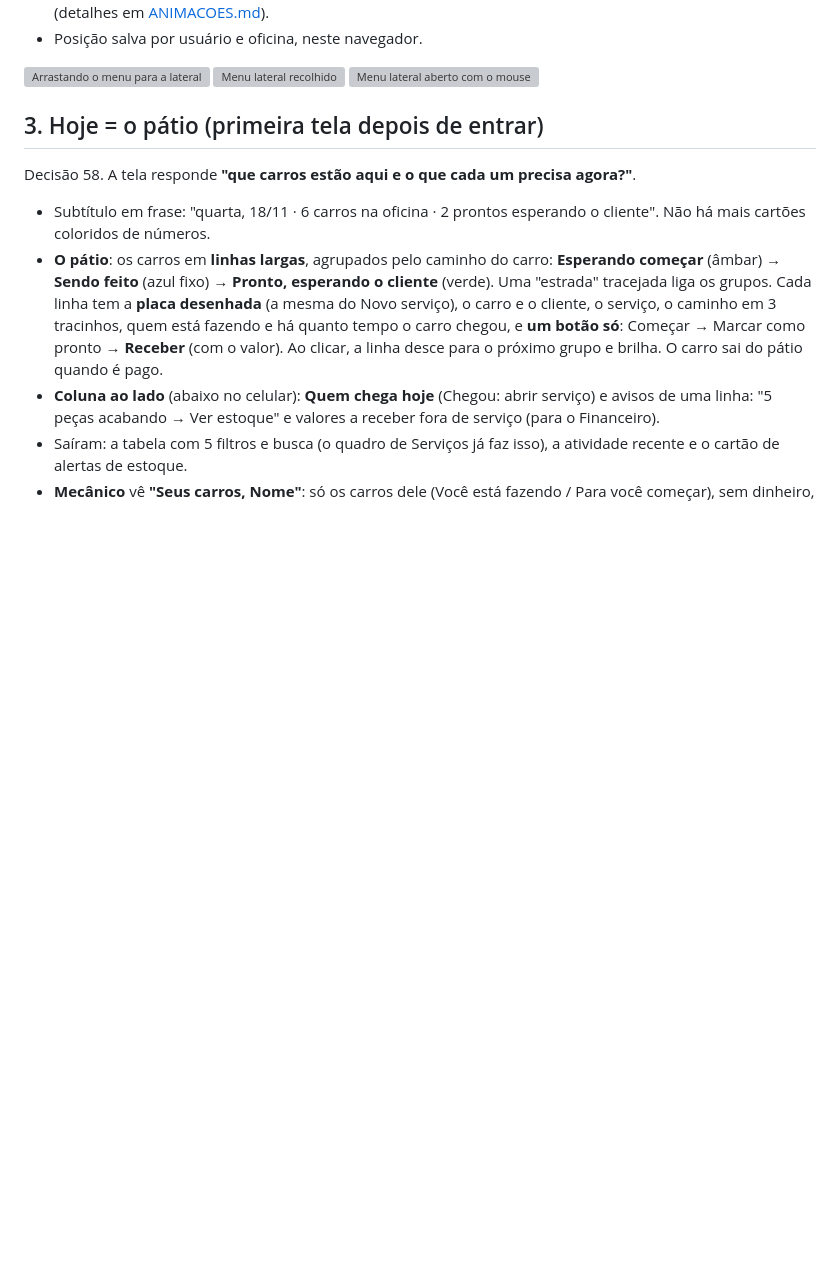
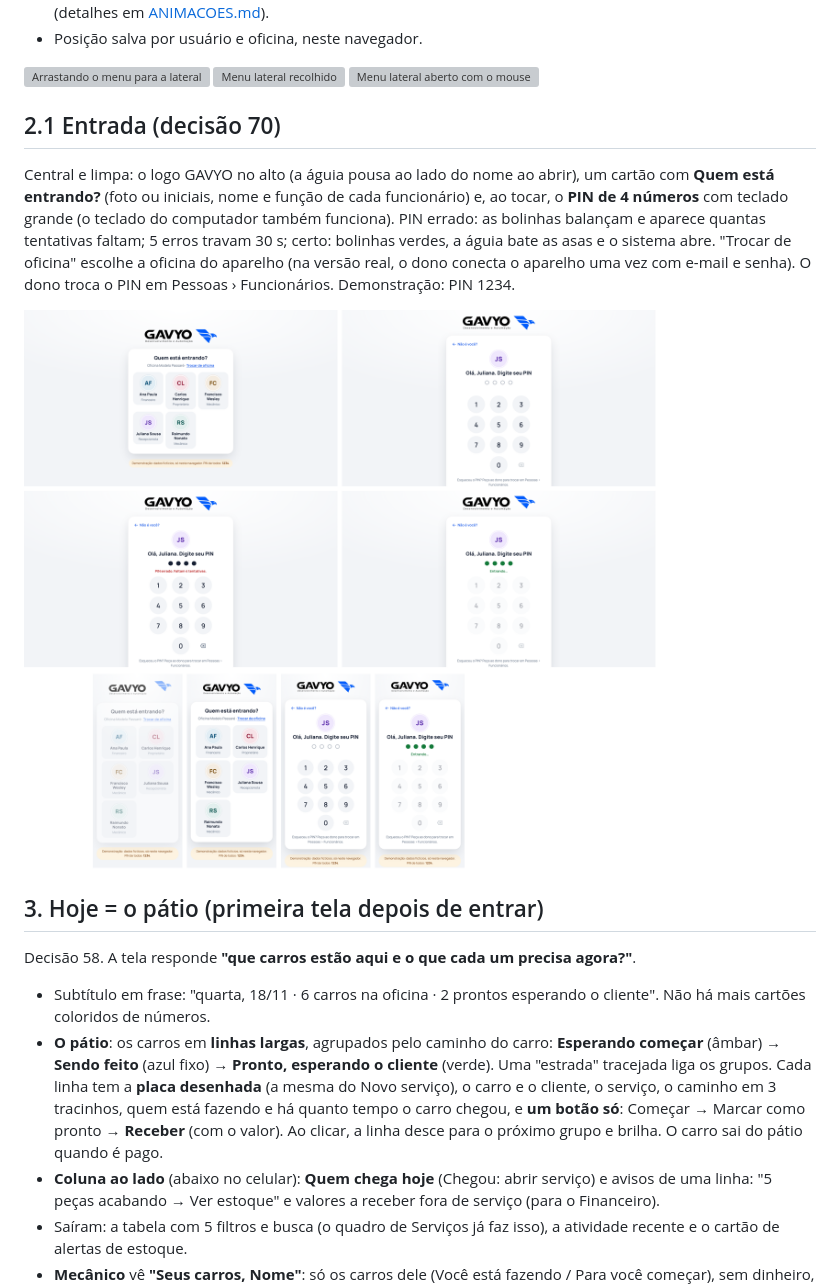
Before and after one commit to GAVVYO/sistema-precos, a Markdown page: docs/INTERFACE.md, the part around the change. Drawn GitHub-style; pictures changed too: docs/imagens/interface/entrada-pin.png (added); blank space fills up the shorter version; grey boxes are pictures that could not be loaded.

```diff
--- a/docs/INTERFACE.md
+++ b/docs/INTERFACE.md
@@ -38,6 +38,12 @@ Termos usados na tela (decisão 37): **Serviço** (nunca "OS"), "Serviço nº 11
 ![Arrastando o menu para a lateral](imagens/interface/menu-arrastar.png)
 ![Menu lateral recolhido](imagens/interface/menu-lateral.png)
 ![Menu lateral aberto com o mouse](imagens/interface/menu-lateral-aberto.png)
+
+## 2.1 Entrada (decisão 70)
+
+Central e limpa: o logo GAVYO no alto (a águia pousa ao lado do nome ao abrir), um cartão com **Quem está entrando?** (foto ou iniciais, nome e função de cada funcionário) e, ao tocar, o **PIN de 4 números** com teclado grande (o teclado do computador também funciona). PIN errado: as bolinhas balançam e aparece quantas tentativas faltam; 5 erros travam 30 s; certo: bolinhas verdes, a águia bate as asas e o sistema abre. "Trocar de oficina" escolhe a oficina do aparelho (na versão real, o dono conecta o aparelho uma vez com e-mail e senha). O dono troca o PIN em Pessoas › Funcionários. Demonstração: PIN 1234.
+
+![Entrada com PIN](imagens/interface/entrada-pin.png)
 
 ## 3. Hoje = o pátio (primeira tela depois de entrar)
 
```
Also changed, not shown: docs/ESTADO-ATUAL.md (+1 -0 lines), 8 other files.
